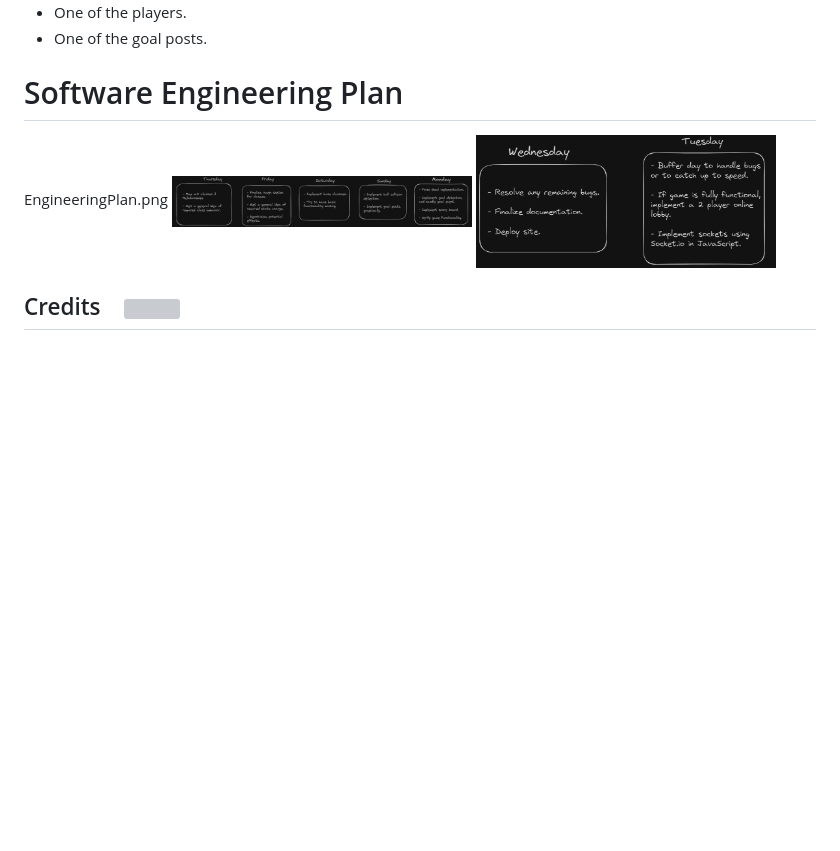
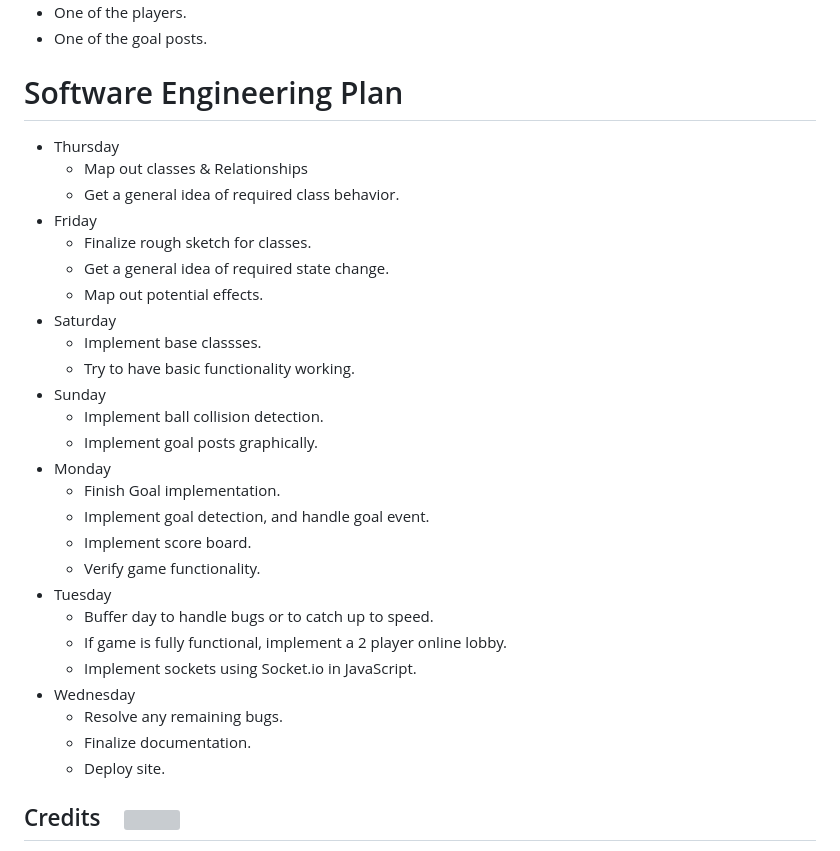
Before and after one commit to Abukar-1000/2d_Rocket_League, a Markdown page: README.md, the part around the change. GitHub-like rendering; blank space fills up the shorter version; grey boxes are pictures that could not be loaded.

Commit message:
documentation save 8

```diff
--- a/README.md
+++ b/README.md
@@ -123,9 +123,32 @@ Lastly, the state of the ball is only altered when the ball collides with the fo
 * One of the goal posts.
 
 # Software Engineering Plan
-EngineeringPlan.png
-<img src="public/documentation/EngineeringPlan1.png" width="300" height="200">
-<img src="public/documentation/EngineeringPlan2.PNG" width="300" height="200">
+* Thursday
+    - Map out classes & Relationships
+    - Get a general idea of required class behavior.
+* Friday
+    - Finalize rough sketch for classes.
+    - Get a general idea of required state change.
+    - Map out potential effects.
+* Saturday
+    - Implement base classses.
+    - Try to have basic functionality working.
+* Sunday
+    - Implement ball collision detection.
+    - Implement goal posts graphically.
+* Monday
+    - Finish Goal implementation.
+    - Implement goal detection, and handle goal event.
+    - Implement score board.
+    - Verify game functionality.
+* Tuesday
+    - Buffer day to handle bugs or to catch up to speed.
+    - If game is fully functional, implement a 2 player online lobby.
+    - Implement sockets using Socket.io in JavaScript.
+* Wednesday
+    - Resolve any remaining bugs.
+    - Finalize documentation.
+    - Deploy site.
 
 
 ## Credits  &ensp; <img src="public/logos/credit.png" width="25" height="25">
```
